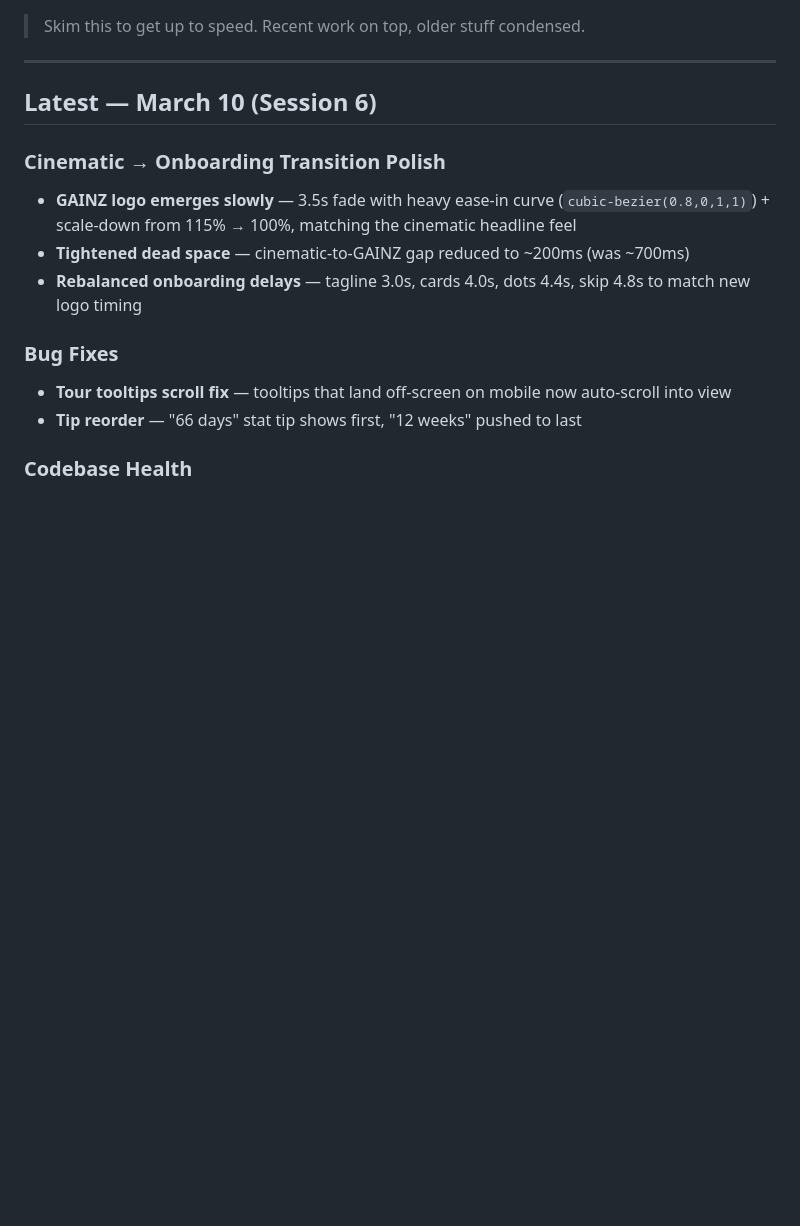
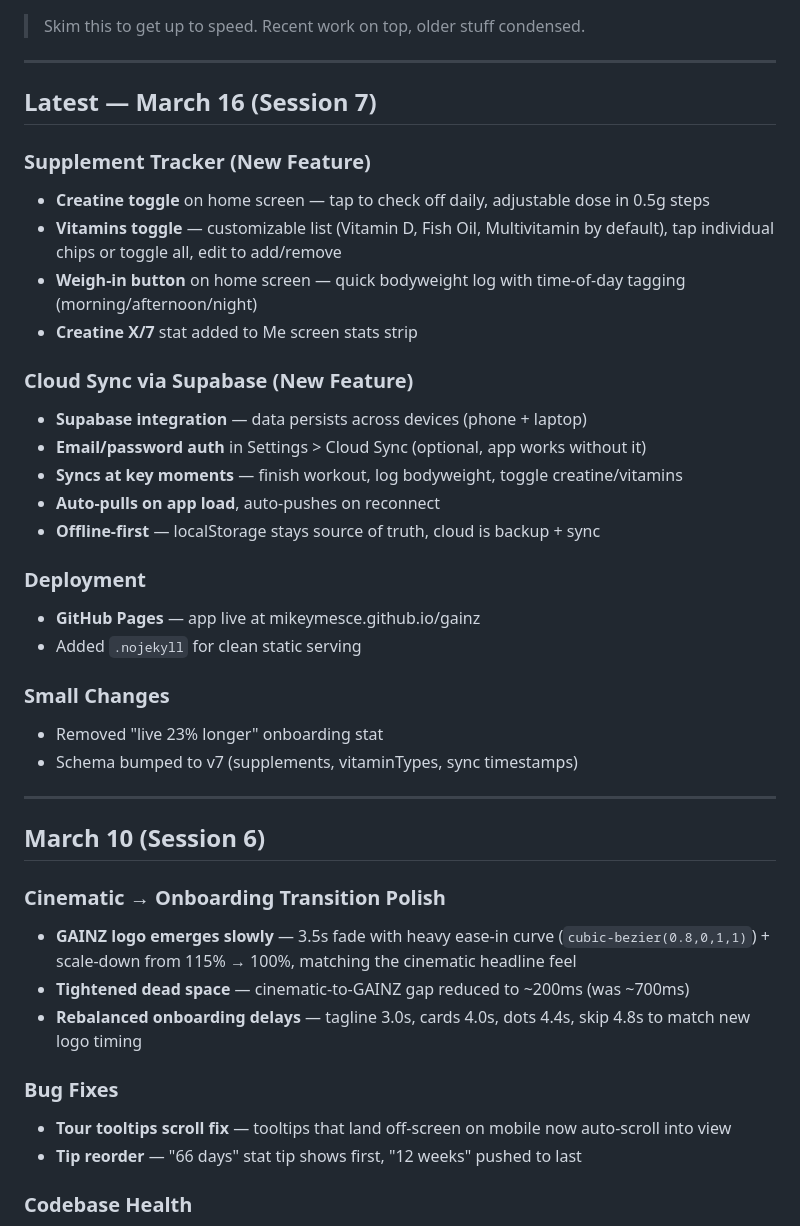
Before and after one commit to mikeymesce/gainz, a Markdown page: CHANGELOG.md, the part around the change. Rendered like a GitHub page; blank space fills up the shorter version.

Commit message:
Update CHANGELOG for Session 7
Co-Authored-By: Claude Opus 4.6 (1M context) <noreply@anthropic.com>

```diff
--- a/CHANGELOG.md
+++ b/CHANGELOG.md
@@ -4,7 +4,32 @@
 
 ---
 
-## Latest — March 10 (Session 6)
+## Latest — March 16 (Session 7)
+
+### Supplement Tracker (New Feature)
+- **Creatine toggle** on home screen — tap to check off daily, adjustable dose in 0.5g steps
+- **Vitamins toggle** — customizable list (Vitamin D, Fish Oil, Multivitamin by default), tap individual chips or toggle all, edit to add/remove
+- **Weigh-in button** on home screen — quick bodyweight log with time-of-day tagging (morning/afternoon/night)
+- **Creatine X/7** stat added to Me screen stats strip
+
+### Cloud Sync via Supabase (New Feature)
+- **Supabase integration** — data persists across devices (phone + laptop)
+- **Email/password auth** in Settings > Cloud Sync (optional, app works without it)
+- **Syncs at key moments** — finish workout, log bodyweight, toggle creatine/vitamins
+- **Auto-pulls on app load**, auto-pushes on reconnect
+- **Offline-first** — localStorage stays source of truth, cloud is backup + sync
+
+### Deployment
+- **GitHub Pages** — app live at mikeymesce.github.io/gainz
+- Added `.nojekyll` for clean static serving
+
+### Small Changes
+- Removed "live 23% longer" onboarding stat
+- Schema bumped to v7 (supplements, vitaminTypes, sync timestamps)
+
+---
+
+## March 10 (Session 6)
 
 ### Cinematic → Onboarding Transition Polish
 - **GAINZ logo emerges slowly** — 3.5s fade with heavy ease-in curve (`cubic-bezier(0.8,0,1,1)`) + scale-down from 115% → 100%, matching the cinematic headline feel
```
